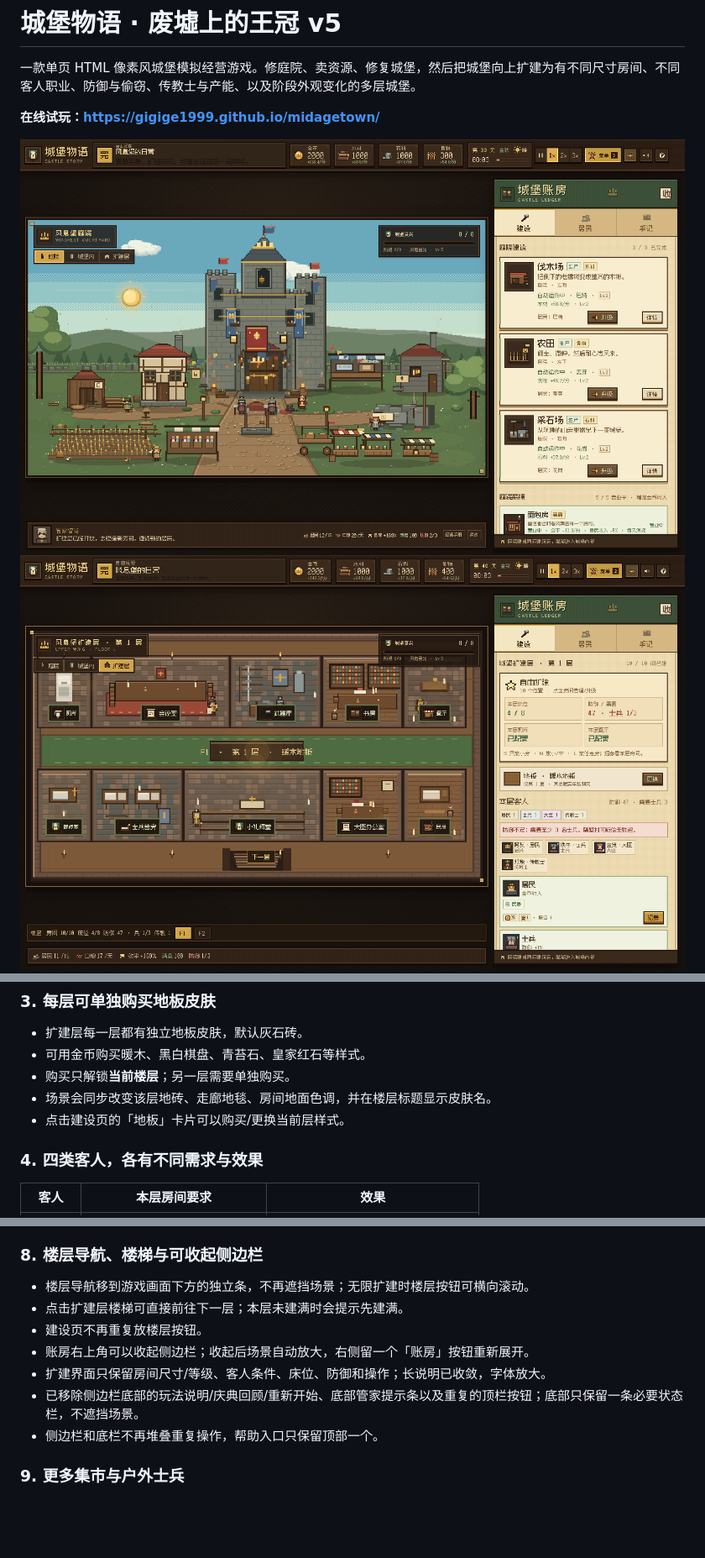
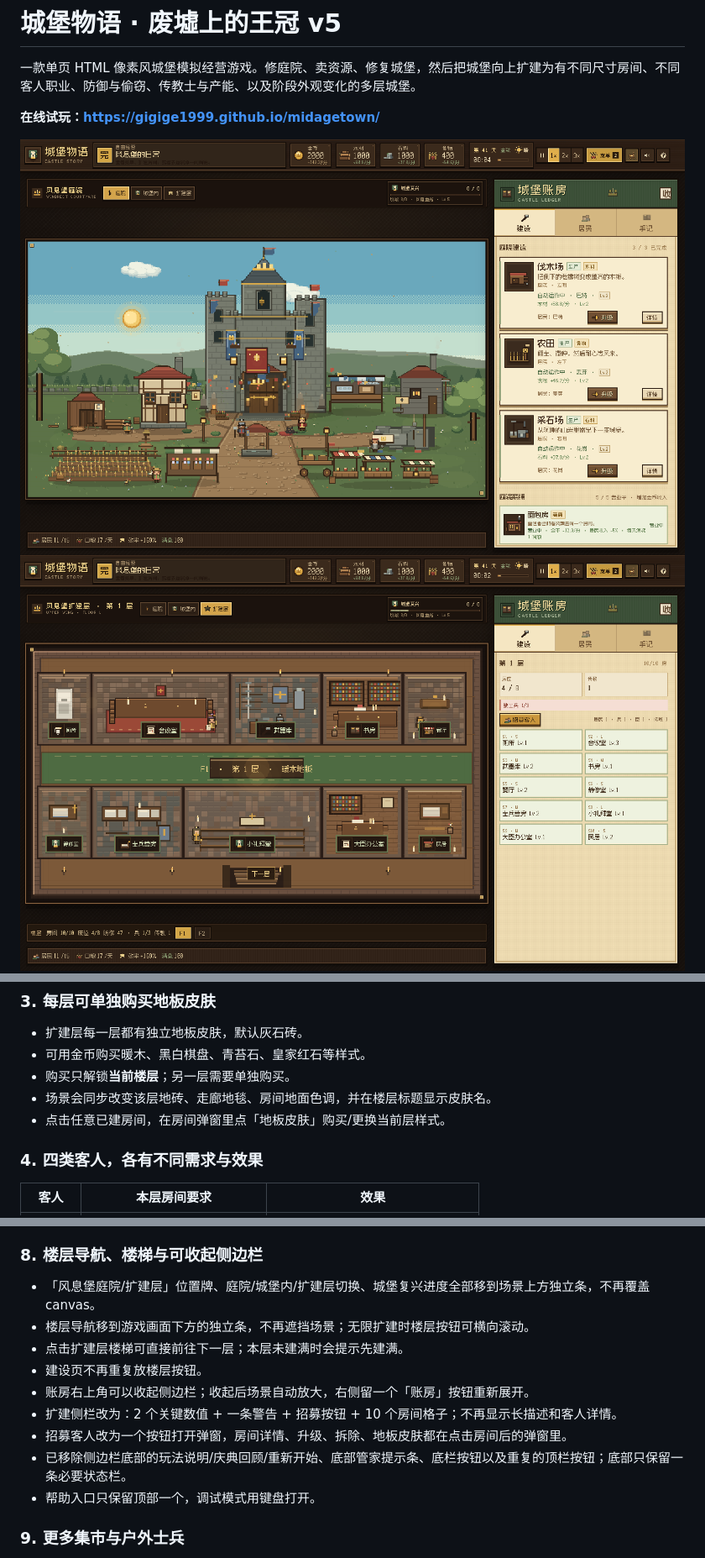
Before and after one commit to gigige1999/midagetown, a Markdown page: README.md, 3 parts joined by grey strips. Shown at 84% size. Drawn GitHub-style; pictures changed too: preview-expansion.png, preview.png; blank space fills up the shorter version.

```diff
--- a/README.md
+++ b/README.md
@@ -47,7 +47,7 @@ python3 -m http.server 8765
 - 可用金币购买暖木、黑白棋盘、青苔石、皇家红石等样式。
 - 购买只解锁**当前楼层**；另一层需要单独购买。
 - 场景会同步改变该层地砖、走廊地毯、房间地面色调，并在楼层标题显示皮肤名。
-- 点击建设页的「地板」卡片可以购买/更换当前层样式。
+- 点击任意已建房间，在房间弹窗里点「地板皮肤」购买/更换当前层样式。
 
 ### 4. 四类客人，各有不同需求与效果
 
@@ -88,13 +88,15 @@ python3 -m http.server 8765
 
 ### 8. 楼层导航、楼梯与可收起侧边栏
 
+- 「风息堡庭院/扩建层」位置牌、庭院/城堡内/扩建层切换、城堡复兴进度全部移到场景上方独立条，不再覆盖 canvas。
 - 楼层导航移到游戏画面下方的独立条，不再遮挡场景；无限扩建时楼层按钮可横向滚动。
 - 点击扩建层楼梯可直接前往下一层；本层未建满时会提示先建满。
 - 建设页不再重复放楼层按钮。
 - 账房右上角可以收起侧边栏；收起后场景自动放大，右侧留一个「账房」按钮重新展开。
-- 扩建界面只保留房间尺寸/等级、客人条件、床位、防御和操作；长说明已收敛，字体放大。
-- 已移除侧边栏底部的玩法说明/庆典回顾/重新开始、底部管家提示条以及重复的顶栏按钮；底部只保留一条必要状态栏，不遮挡场景。
-- 侧边栏和底栏不再堆叠重复操作，帮助入口只保留顶部一个。
+- 扩建侧栏改为：2 个关键数值 + 一条警告 + 招募按钮 + 10 个房间格子；不再显示长描述和客人详情。
+- 招募客人改为一个按钮打开弹窗，房间详情、升级、拆除、地板皮肤都在点击房间后的弹窗里。
+- 已移除侧边栏底部的玩法说明/庆典回顾/重新开始、底部管家提示条、底栏按钮以及重复的顶栏按钮；底部只保留一条必要状态栏。
+- 帮助入口只保留顶部一个，调试模式用键盘打开。
 
 ### 9. 更多集市与户外士兵
 
```
Also changed, not shown: 游戏设计文档.md (+6 -0 lines), 3 other files.
